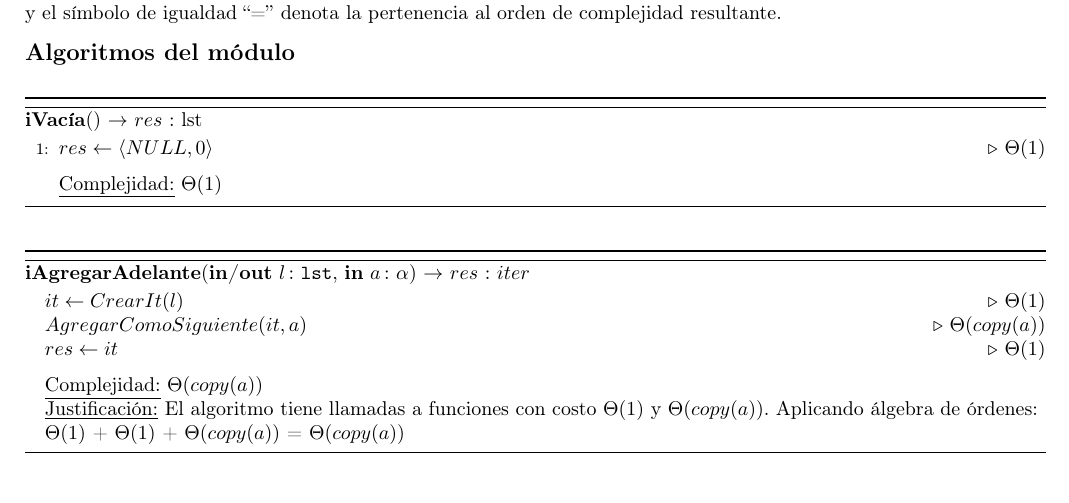
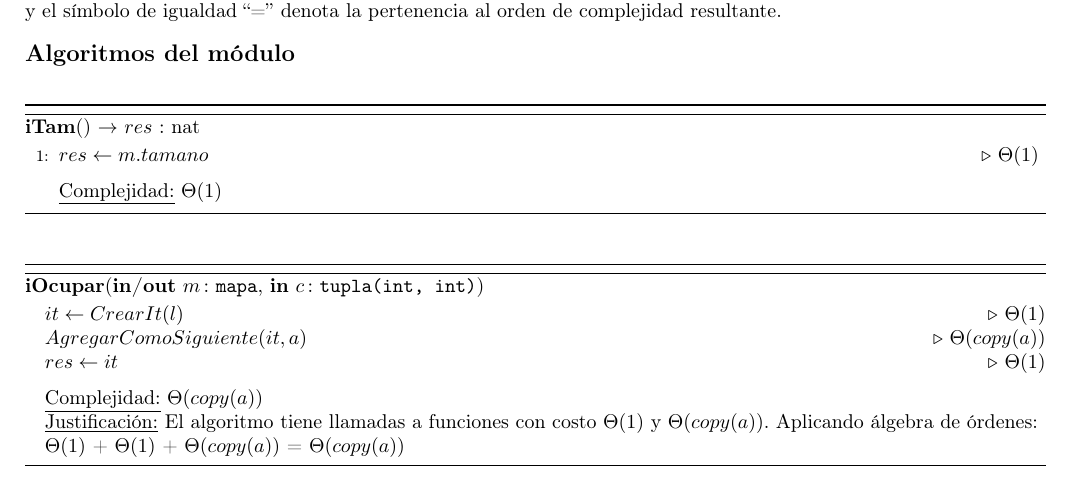
Before and after one commit to mnPanic/algo2-tp2, a LaTeX document (solucion/tp2.tex): part of page 5 of 26, cut so that both start at the same text. Compiled offline with pdfLaTeX; the source files are stored in an older character set and shown here as Unicode; a LaTeX package or settings file that is missing is left out.

Commit message:
mapa: Avances

```diff
--- a/solucion/tp2.tex
+++ b/solucion/tp2.tex
@@ -412,16 +413,15 @@ En esta sección se hace abuso de notación en los cálculos de álgebra de órd
  \Titulo{Algoritmos del módulo}
   	\medskip
 
-\begin{algorithm}[H]{\textbf{iVacía}() $\to$ $res$ : lst}
+\begin{algorithm}[H]{\textbf{iTam}() $\to$ $res$ : nat}
     	\begin{algorithmic}[1]
-			 \State $res \gets \langle NULL, 0 \rangle$ \Comment $\Theta(1)$
-
+       \State $res \gets m.tamano$ \Comment $\Theta(1)$
 			\medskip
 			\Statex \underline{Complejidad:} $\Theta(1)$
     	\end{algorithmic}
 \end{algorithm}
 
-\begin{algorithm}[H]{\textbf{iAgregarAdelante}(\Inout{l}{lst}, \In{a}{$\alpha$}) $\to$ $res$ : $iter$}
+\begin{algorithm}[H]{\textbf{iOcupar}(\Inout{m}{mapa}, \In{c}{tupla(int, int)})}
 	\begin{algorithmic}
 			 \State $it \gets CrearIt(l)$ 				\Comment $\Theta(1)$
 			 \State $AgregarComoSiguiente(it, a)$	\Comment $\Theta(copy(a))$
```
Also changed, not shown: solucion/tp2.tex (3 more changed lines).
